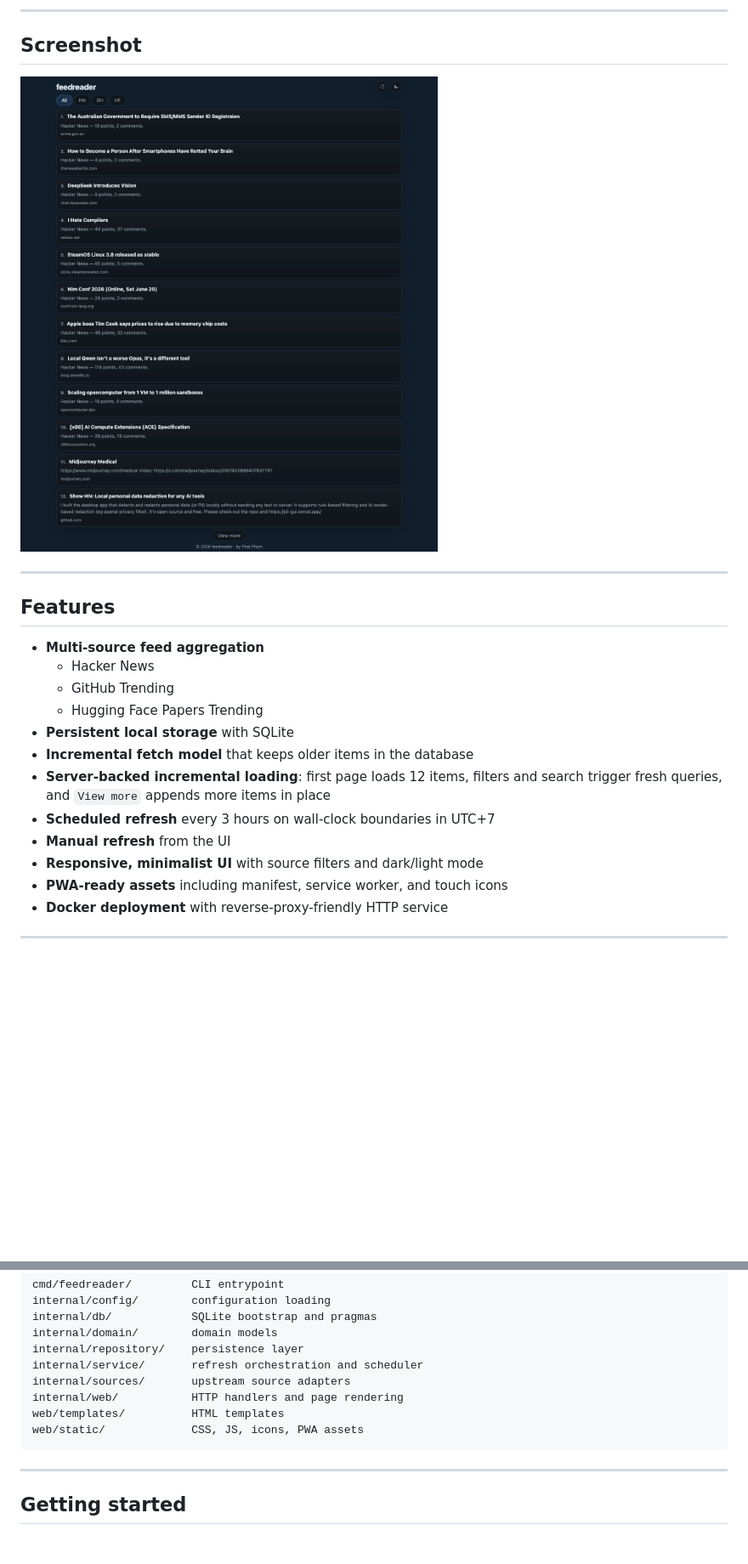
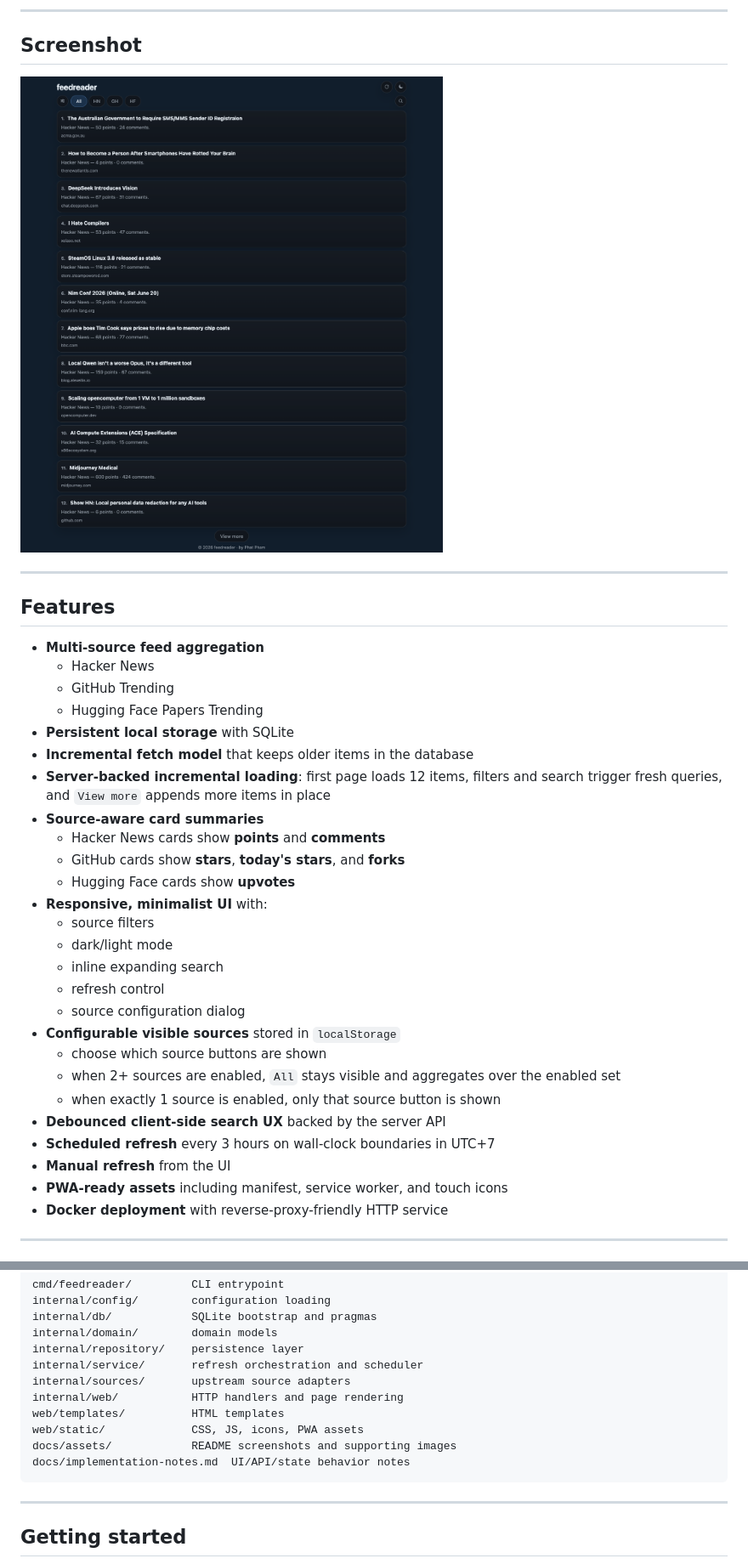
Before and after one commit to boringcode-dev/feedreader, a Markdown page: README.md, 2 parts joined by grey strips. Shown: that part at 85% size. GitHub-like rendering; pictures changed too: docs/assets/feedreader-home.png; blank space fills up the shorter version.

Commit message:
feat: add configurable feed sources and document UI

````diff
--- a/README.md
+++ b/README.md
@@ -32,9 +32,23 @@
 - **Persistent local storage** with SQLite
 - **Incremental fetch model** that keeps older items in the database
 - **Server-backed incremental loading**: first page loads 12 items, filters and search trigger fresh queries, and `View more` appends more items in place
+- **Source-aware card summaries**
+  - Hacker News cards show **points** and **comments**
+  - GitHub cards show **stars**, **today's stars**, and **forks**
+  - Hugging Face cards show **upvotes**
+- **Responsive, minimalist UI** with:
+  - source filters
+  - dark/light mode
+  - inline expanding search
+  - refresh control
+  - source configuration dialog
+- **Configurable visible sources** stored in `localStorage`
+  - choose which source buttons are shown
+  - when 2+ sources are enabled, `All` stays visible and aggregates over the enabled set
+  - when exactly 1 source is enabled, only that source button is shown
+- **Debounced client-side search UX** backed by the server API
 - **Scheduled refresh** every 3 hours on wall-clock boundaries in UTC+7
 - **Manual refresh** from the UI
-- **Responsive, minimalist UI** with source filters and dark/light mode
 - **PWA-ready assets** including manifest, service worker, and touch icons
 - **Docker deployment** with reverse-proxy-friendly HTTP service
 
@@ -106,6 +120,8 @@ internal/sources/       upstream source adapters
 internal/web/           HTTP handlers and page rendering
 web/templates/          HTML templates
 web/static/             CSS, JS, icons, PWA assets
+docs/assets/            README screenshots and supporting images
+docs/implementation-notes.md  UI/API/state behavior notes
 ```
 
 ---
````
Also changed, not shown: other parts of README.md (+32 -0 lines), docs/implementation-notes.md (added, +108 -0 lines), 7 other files.
